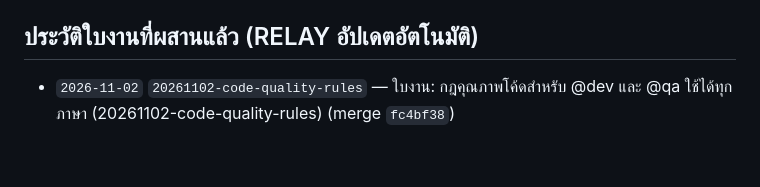
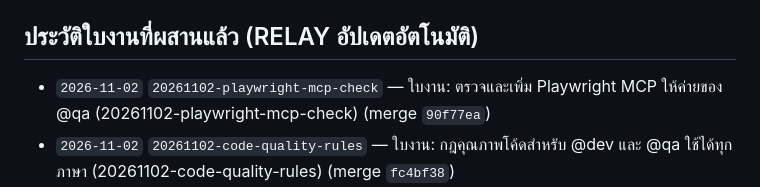
Before and after one commit to bosocmputer/RELAY, a Markdown page: .relay/PROJECT_STATE.md, the part around the change. Drawn GitHub-style; blank space fills up the shorter version.

Commit message:
chore(relay): archive task 20261102-playwright-mcp-check
Co-Authored-By: Claude Opus 5.5 <noreply@anthropic.com>

```diff
--- a/.relay/PROJECT_STATE.md
+++ b/.relay/PROJECT_STATE.md
@@ -52,6 +52,7 @@
   - ครอบคลุมการติดตั้งตั้งแต่ศูนย์ การใช้งานทั้งในโครงการใหม่ (Greenfield) และโครงการเดิม (Brownfield), ชี้แจงชัดเจนว่าโฟลเดอร์ `.relay/` คือกลไกหลักโดย **Obsidian เป็นเพียงทางเลือกเสริม (Optional Viewer)**, ทุกบทบาทสลับค่าย/โมเดล AI ได้อิสระผ่านปุ่ม `[c]`, ข้อความในเอกสารและ UI ถูกตรวจด้วย `tests/test_performance_and_accuracy.sh` ว่าไม่มีคำอ้างเกินจริงที่กำหนดไว้, อธิบายข้อจำกัดเรื่อง **Ceremony Overhead** คู่กับโหมด `[x] Fast Track` และระบบวัด Token จาก session log (`[v]` / `relay stats`), รวมถึงแม่แบบสำหรับสายงานผลิตภาพยนตร์/วิดีโอ และสายงานบริหารธุรกิจ/บัญชี
 
 ## ประวัติใบงานที่ผสานแล้ว (RELAY อัปเดตอัตโนมัติ)
+- `2026-11-02` `20261102-playwright-mcp-check` — ใบงาน: ตรวจและเพิ่ม Playwright MCP ให้ค่ายของ @qa (20261102-playwright-mcp-check) (merge `90f77ea`)
 - `2026-11-02` `20261102-code-quality-rules` — ใบงาน: กฎคุณภาพโค้ดสำหรับ @dev และ @qa ใช้ได้ทุกภาษา (20261102-code-quality-rules) (merge `fc4bf38`)
 - `2026-11-02` `20261102-first-commit-keeps-code` — ใบงาน: commit แรกต้องรวมโค้ดเดิมของโปรเจกต์ (20261102-first-commit-keeps-code) (merge `70612b4`)
 - `2026-11-02` `20261102-readme-for-everyone` — ใบงานเขียน README.md ใหม่ให้คนทั่วไปอ่านเข้าใจง่าย พร้อมเผยแพร่ (20261102-readme-for-everyone) (merge `f7a8c88`)
```
Also changed, not shown: 2 other files.
